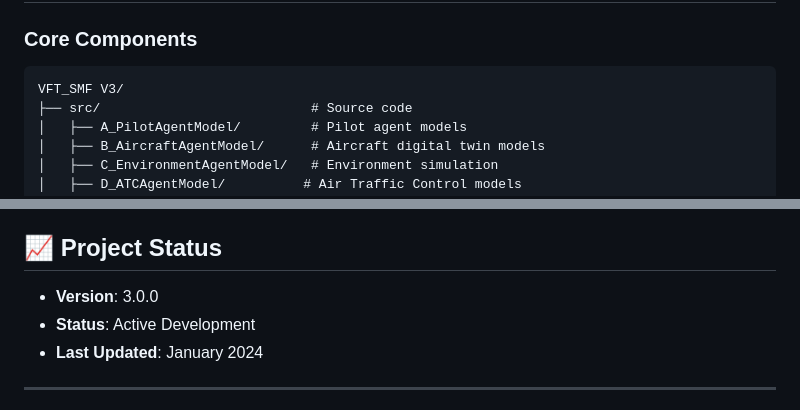
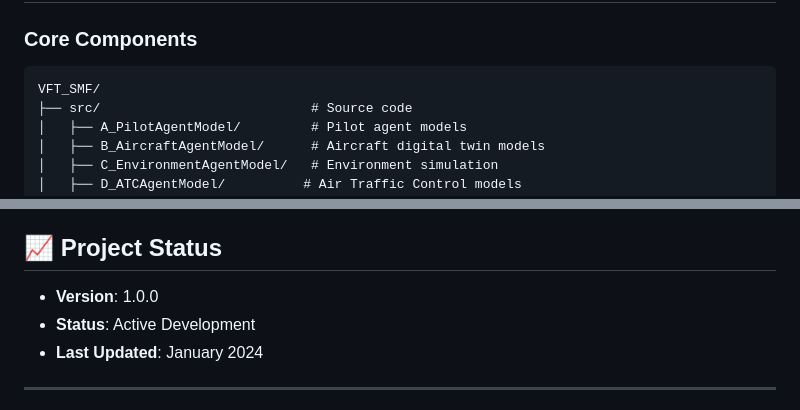
Before and after one commit to GuilinWuGit/VFT_SMF, a Markdown page: README.md, 2 parts joined by grey strips. Drawn GitHub-style.

````diff
--- a/README.md
+++ b/README.md
@@ -195,7 +195,7 @@ VFT_SMF V3 is a comprehensive open-source flight simulation platform designed fo
 ### Core Components
 
 ```
-VFT_SMF V3/
+VFT_SMF/
 ├── src/                           # Source code
 │   ├── A_PilotAgentModel/         # Pilot agent models
 │   ├── B_AircraftAgentModel/      # Aircraft digital twin models
@@ -336,7 +336,7 @@ This project is licensed under the MIT License - see the [LICENSE](LICENSE) file
 
 ## 📈 Project Status
 
-- **Version**: 3.0.0
+- **Version**: 1.0.0
 - **Status**: Active Development
 - **Last Updated**: January 2024
 
````
Also changed, not shown: other parts of README.md (+6 -6 lines).
